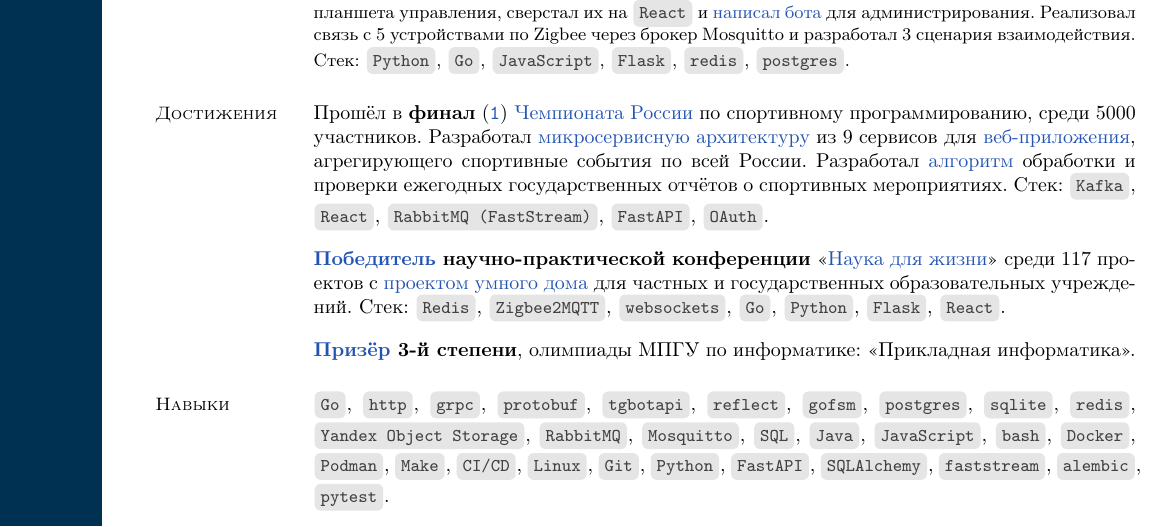
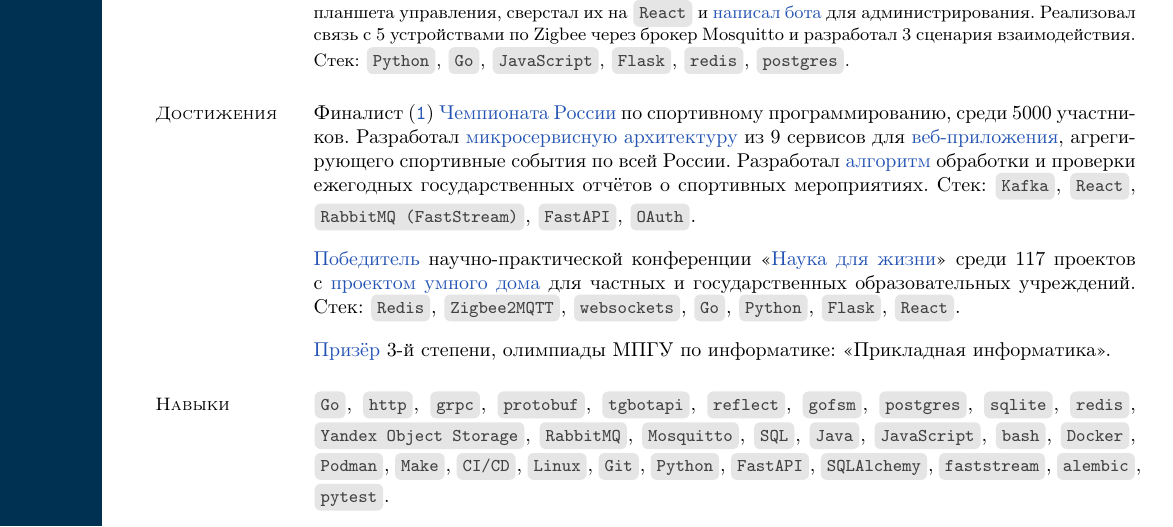
Before and after one commit to alchemmist/CV, a LaTeX CV (tex/go-rus.tex): part of the page, cut so that both start at the same text. Compiled offline with pdfLaTeX.

Commit message:
update achivments section in go-rus

```diff
--- a/tex/go-rus.tex
+++ b/tex/go-rus.tex
@@ -120,8 +120,7 @@
   \end{description}
 
   \section{\mysidestyleДостижения}
-  Прошёл в
-  \textbf{финал}
+  Финалист
   (\href{https://alchemmist.github.io/CV/attachments/russian-chemp-final.pdf}{\texttt{1}})
   \href{https://events.fsp-russia.com/championship}{Чемпионата
   России} по спортивному программированию, среди 5000 участников. Разработал
@@ -139,8 +138,8 @@
   \inlinecode{FastAPI},
   \inlinecode{OAuth}.
 
-  \textbf{\href{https://alchemmist.github.io/CV/attachments/scince-for-life-win.pdf}{Победитель}
-  научно-практической конференции}
+  \href{https://alchemmist.github.io/CV/attachments/scince-for-life-win.pdf}{Победитель}
+  научно-практической конференции
   «\href{https://conf.profil.mos.ru/academ}{Наука для
   жизни}» среди 117 проектов с
   \href{https://github.com/smart-cab/}{проектом умного
```
Also changed, not shown: pdf/go-eng.pdf, pdf/go-rus.pdf, tex/go-rus.tex (4 more changed lines), 5 other files.
